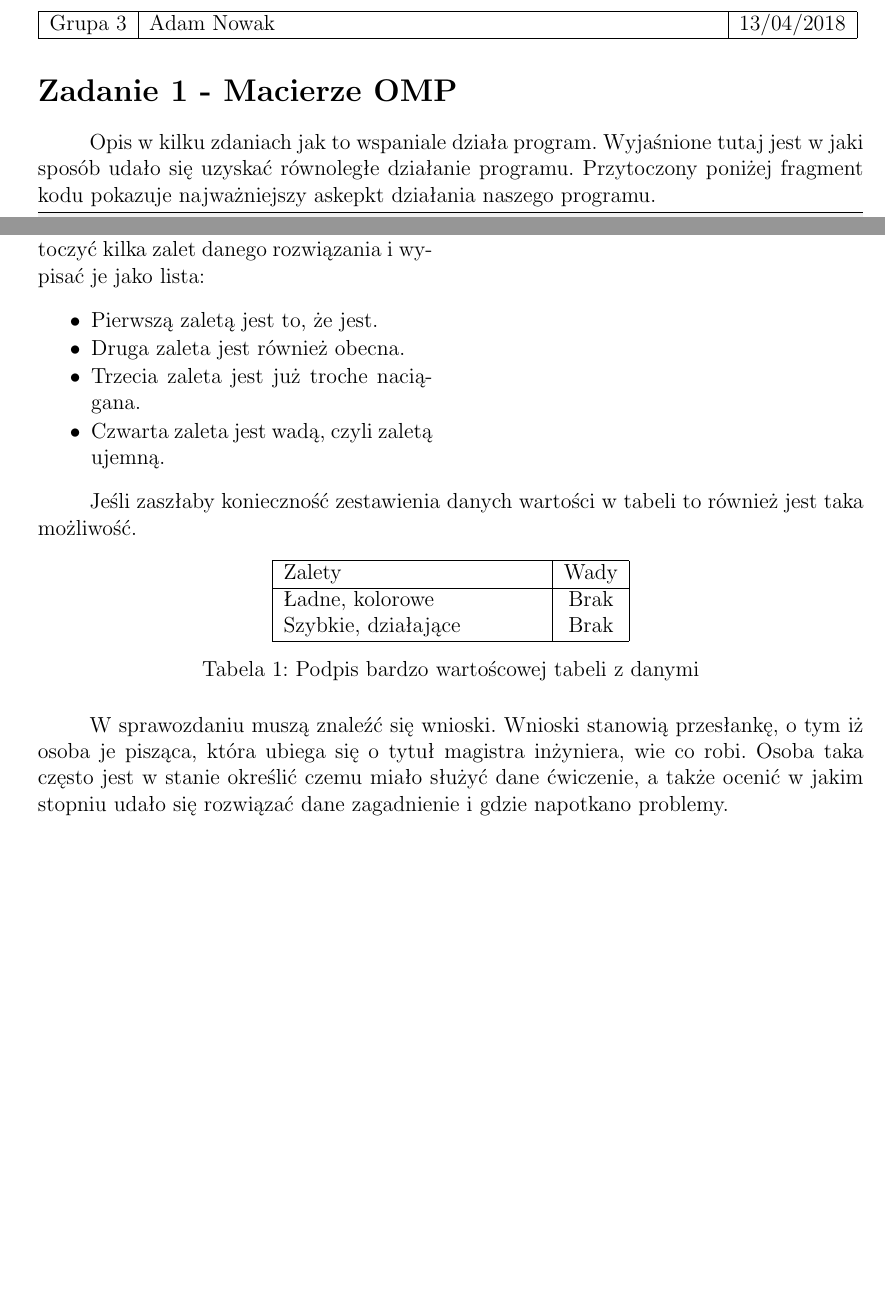
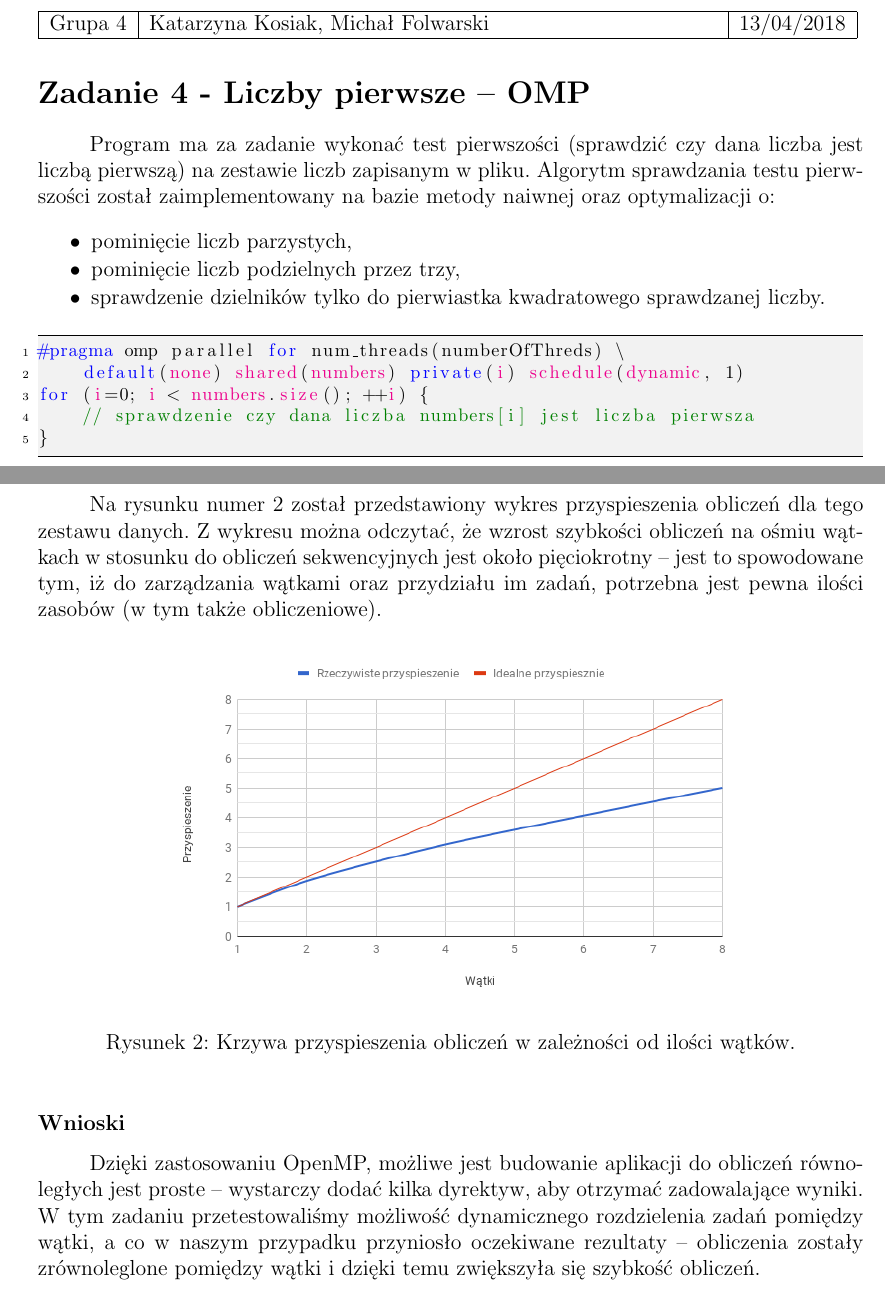
Before and after one commit to Catherine-PL/prir, a LaTeX document (zad4/dokumentacja/dok.tex): two parts of pages 1 and 2 of 2, joined at a grey line, cut at the place of the change, the shorter picture padded with empty space. Compiled offline with pdfLaTeX.

Commit message:
zad4 doc

```diff
--- a/zad4/dokumentacja/dok.tex
+++ b/zad4/dokumentacja/dok.tex
@@ -47,7 +47,7 @@
   basicstyle=\footnotesize,
   identifierstyle=\color{magenta},
   keywordstyle=\color[rgb]{0,0,1},
-  commentstyle=\color{Darkgreen},
+  commentstyle=\color[rgb]{0,0.5,0},
   stringstyle=\color{red}
   }
 
@@ -55,13 +55,22 @@
 
 \noindent
 \begin{tabular}{|c|p{11cm}|c|} \hline
-Grupa 3 & Adam Nowak & \ddmmyyyydate\today \tabularnewline
+Grupa 4 & Katarzyna Kosiak, Michał Folwarski & \ddmmyyyydate\today \tabularnewline
 \hline
 \end{tabular}
 
 
-\section*{Zadanie 1 - Macierze OMP}
-
-Opis w kilku zdaniach jak to wspaniale działa program. Wyjaśnione tutaj jest w jaki sposób udało się uzyskać równoległe działanie programu. Przytoczony poniżej fragment kodu pokazuje najważniejszy askepkt działania naszego programu.
+\section*{Zadanie 4 - Liczby pierwsze -- OMP}
+Program ma za zadanie wykonać test pierwszości (sprawdzić czy dana liczba jest liczbą pierwszą) na zestawie liczb zapisanym w~pliku.
+Algorytm sprawdzania testu pierwszości został zaimplementowany na bazie metody naiwnej oraz optymalizacji~o:
+\begin{lista}
+ \item pominięcie liczb parzystych,
+ \item pominięcie liczb podzielnych przez trzy,
+ \item sprawdzenie dzielników tylko do pierwiastka kwadratowego sprawdzanej liczby.
+\end{lista}
 
 \begin{lstlisting}
+#pragma omp parallel for num_threads(numberOfThreds) \
+    default(none) shared(numbers) private(i) schedule(dynamic, 1)
+for (i=0; i < numbers.size(); ++i) {
+    // sprawdzenie czy dana liczba numbers[i] jest liczba pierwsza
@@ -96,31 +89,14 @@ Poniżej zamieszone są wykresy na dowód posiadania umiejętności obsługi pak
 
+Na rysunku numer \ref{chart-acceleration} został przedstawiony wykres przyspieszenia obliczeń dla tego zestawu danych. Z~wykresu można odczytać, że wzrost szybkości obliczeń na ośmiu wątkach w~stosunku do obliczeń sekwencyjnych jest około pięciokrotny -- jest to spowodowane tym, iż do zarządzania wątkami oraz~przydziału im zadań, potrzebna jest pewna ilości zasobów (w tym także obliczeniowe).
 
-W celu ułatwienia pracy Prowadzącemu warto wykresy podpisać, aby Prowadzący omyłkowo nie przyjął, że dany wykres przedstawia średnią miesięczną temperaturę w Bangladeszu na przełomie lat 1975-1982, ponieważ taki wykres byłby nieodpowiedni, przez co sprawozdanie byłoby niezaliczone. Łatwo zauważyć, że każdy wykres w przestrzeni 2D posiada dwie osie i z grzeczności należy je opisać. Osie posiadają jednostki, które też warto przytoczyć.
+\begin{figure}[!htbp]
+  \centering
+    \includegraphics[width=0.7\textwidth]{chart2}
+    \caption{Krzywa przyspieszenia obliczeń w~zależności od ilości wątków.}
+  \label{chart-acceleration}
+\end{figure}
 
-Czasem w sprawozdaniu warto przytoczyć kilka zalet danego rozwiązania i wypisać je jako lista:
-\begin{lista}
- \item Pierwszą zaletą jest to, że jest.
- \item Druga zaleta jest również obecna.
- \item Trzecia zaleta jest już troche naciągana.
- \item Czwarta zaleta jest wadą, czyli zaletą ujemną.
-\end{lista}
-
-Jeśli zaszłaby konieczność zestawienia danych wartości w tabeli to również jest taka możliwość.
-
-\begin{table}[!hbp]
-\centering
-\begin{tabular}{|p{5cm}|c|}
-\hline
-Zalety & Wady \tabularnewline
-\hline
- Ładne, kolorowe & Brak\tabularnewline
- Szybkie, działające & Brak\tabularnewline
-\hline
-\end{tabular}
-\caption{Podpis bardzo wartoścowej tabeli z danymi}
-\end{table}
-
-
-W sprawozdaniu muszą znaleźć się wnioski. Wnioski stanowią przesłankę, o tym iż osoba je pisząca, która ubiega się o tytuł magistra inżyniera, wie co robi. Osoba taka często jest w stanie określić czemu miało służyć dane ćwiczenie, a także ocenić w jakim stopniu udało się rozwiązać dane zagadnienie i gdzie napotkano problemy.
+\subsubsection*{Wnioski}
+Dzięki zastosowaniu OpenMP, możliwe jest budowanie aplikacji do obliczeń równoległych jest proste -- wystarczy dodać kilka dyrektyw, aby otrzymać zadowalające wyniki. W~tym zadaniu przetestowaliśmy możliwość dynamicznego rozdzielenia zadań pomiędzy wątki, a~co w~naszym przypadku przyniosło oczekiwane rezultaty -- obliczenia zostały zrównoleglone pomiędzy wątki i~dzięki temu zwiększyła się szybkość obliczeń.
 
 \end{document}
```
Also changed, not shown: zad4/dokumentacja/chart.png (added), zad4/dokumentacja/chart2.png (added), zad4/dokumentacja/dok.tex (28 more changed lines).
